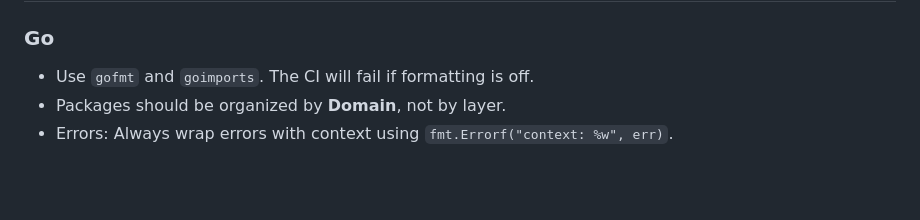
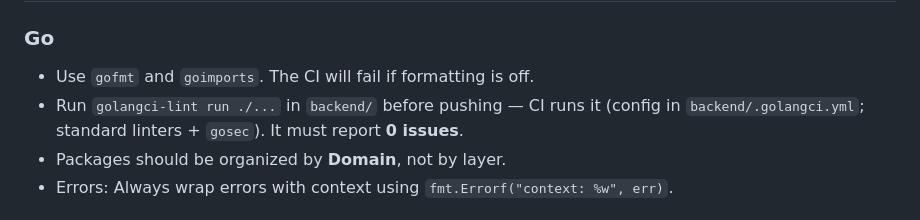
Before and after one commit to tiagofur/dev_deck, a Markdown page: CONTRIBUTING.md, the part around the change. GitHub-like rendering; blank space fills up the shorter version.

Commit message:
docs(contributing): document the backend golangci-lint gate
https://claude.ai/code/session_01NGcawXeUjrK9w62eSFQtG1

```diff
--- a/CONTRIBUTING.md
+++ b/CONTRIBUTING.md
@@ -110,6 +110,9 @@ We use internal aliases: `@devdeck/ui`, `@devdeck/api-client`, and `@devdeck/fea
 
 ### Go
 - Use `gofmt` and `goimports`. The CI will fail if formatting is off.
+- Run `golangci-lint run ./...` in `backend/` before pushing — CI runs it
+  (config in `backend/.golangci.yml`; standard linters + `gosec`). It must
+  report **0 issues**.
 - Packages should be organized by **Domain**, not by layer.
 - Errors: Always wrap errors with context using `fmt.Errorf("context: %w", err)`.
 
```
Also changed, not shown: CONTRIBUTING.es.md (+2 -0 lines).
